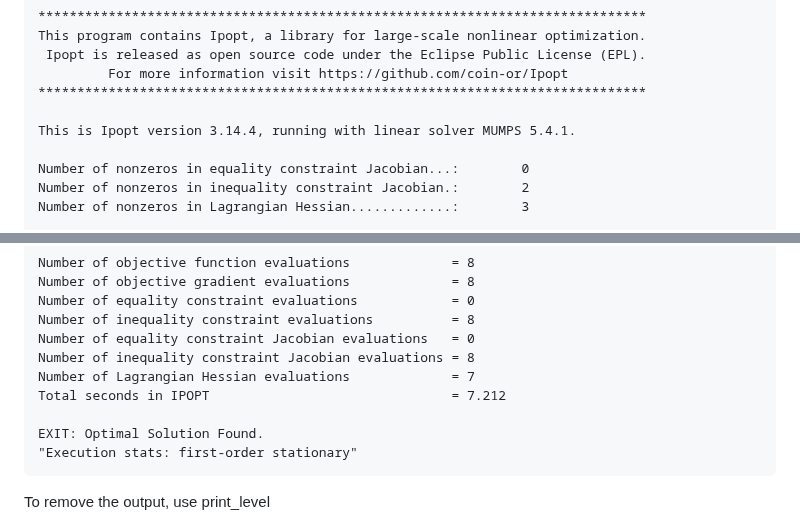
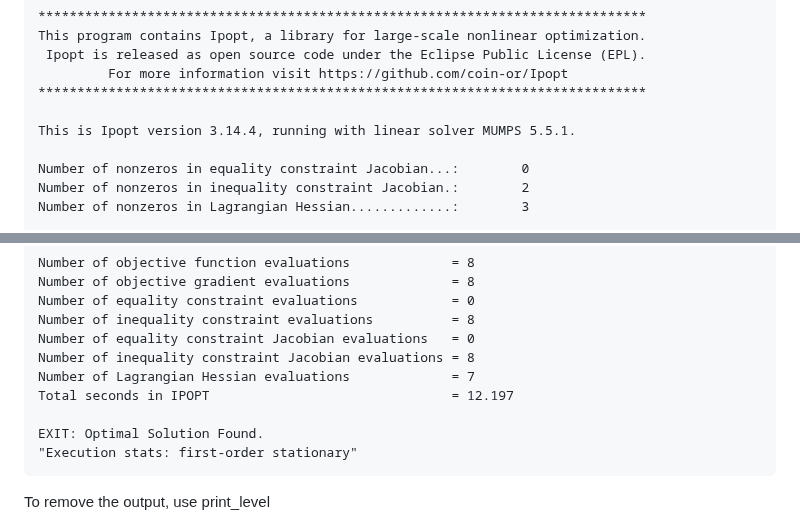
Before and after one commit to JuliaSmoothOptimizers/JSOTutorials.jl, a Markdown page: solve-an-optimization-problem-with-ipopt/index.md, 2 parts joined by grey strips. Rendered like a GitHub page.

```diff
--- a/solve-an-optimization-problem-with-ipopt/index.md
+++ b/solve-an-optimization-problem-with-ipopt/index.md
@@ -91,7 +91,7 @@ This program contains Ipopt, a library for large-scale nonlinear optimization.
          For more information visit https://github.com/coin-or/Ipopt
 ******************************************************************************
 
-This is Ipopt version 3.14.4, running with linear solver MUMPS 5.4.1.
+This is Ipopt version 3.14.4, running with linear solver MUMPS 5.5.1.
 
 Number of nonzeros in equality constraint Jacobian...:        0
 Number of nonzeros in inequality constraint Jacobian.:        2
@@ -135,7 +135,7 @@ Number of inequality constraint evaluations          = 8
 Number of equality constraint Jacobian evaluations   = 0
 Number of inequality constraint Jacobian evaluations = 8
 Number of Lagrangian Hessian evaluations             = 7
-Total seconds in IPOPT                               = 7.212
+Total seconds in IPOPT                               = 12.197
 
 EXIT: Optimal Solution Found.
 "Execution stats: first-order stationary"
```
Also changed, not shown: other parts of solve-an-optimization-problem-with-ipopt/index.md (+6 -6 lines).
